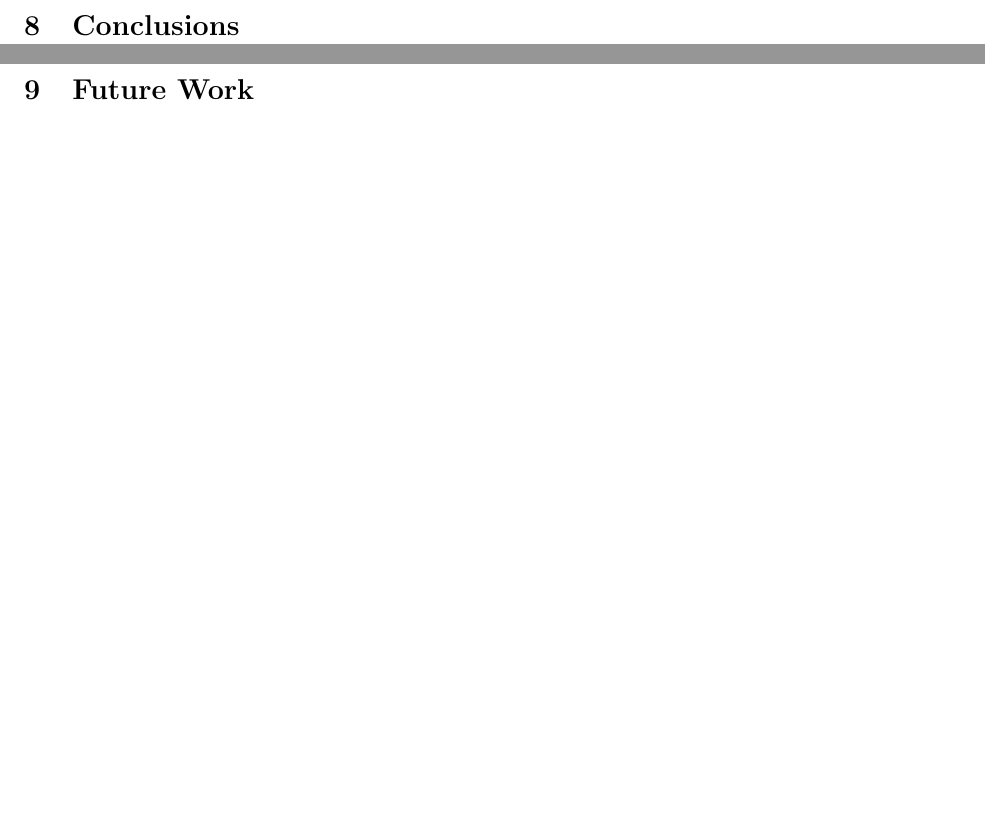
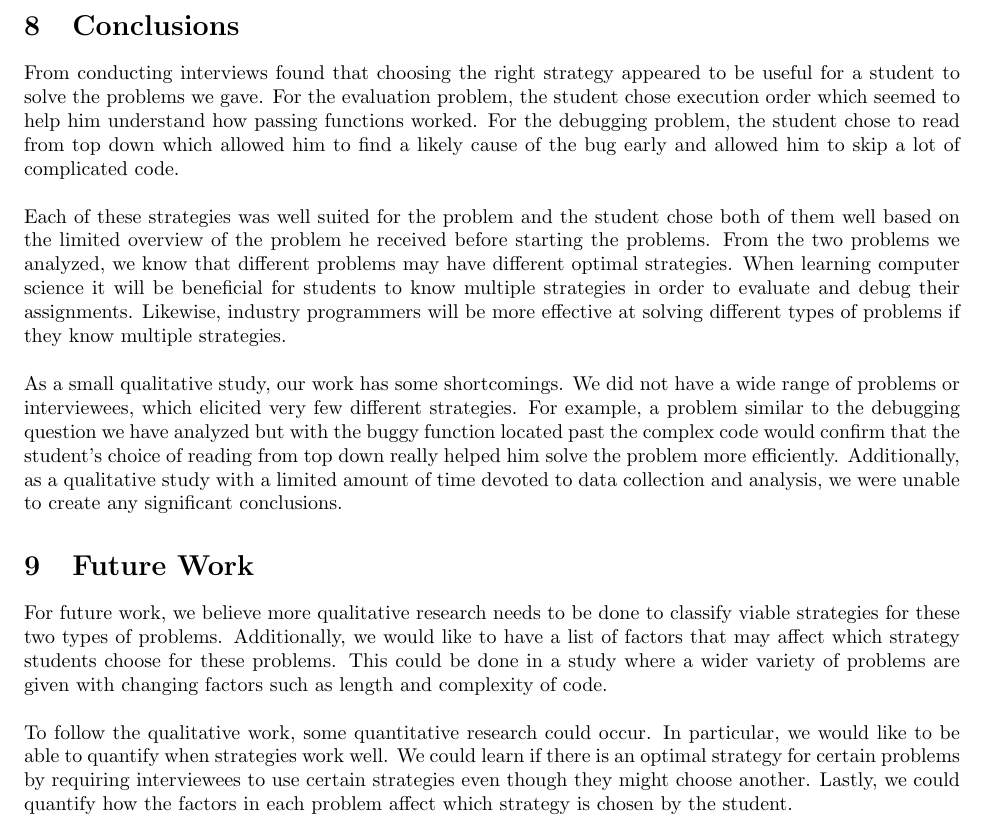
Before and after one commit to calcu16/cs182d, a LaTeX problem sheet (homework_files/final_paper/final_paper.tex, which reads homework_files/final_paper/conclusion.tex, homework_files/final_paper/future_work.tex): two parts of pages 9 and 10 of 16 before the commit and part of page 9 of 15 after it, the two joined at a grey line, cut so that both start at the same text. Compiled offline with pdfLaTeX.

Commit message:
putting conclusions and future work in

```diff
--- a/homework_files/final_paper/conclusion.tex
+++ b/homework_files/final_paper/conclusion.tex
@@ -1,3 +1,11 @@
 \section{Conclusions}
+From conducting interviews found that choosing the right strategy appeared to be useful for a student to solve the problems we gave.
+For the evaluation problem, the student chose execution order which seemed to help him understand how passing functions worked.
+For the debugging problem, the student chose to read from top down which allowed him to find a likely cause of the bug early and allowed him to skip a lot of complicated code.  \\
 
-\newpage
+Each of these strategies was well suited for the problem and the student chose both of them well based on the limited overview of the problem he received before starting the problems.
+From the two problems we analyzed, we know that different problems may have different optimal strategies.
+When learning computer science it will be beneficial for students to know multiple strategies in order to evaluate and debug their assignments. Likewise, industry programmers will be more effective at solving different types of problems if they know multiple strategies. \\
+
+As a small qualitative study, our work has some shortcomings. We did not have a wide range of problems or interviewees, which elicited very few different strategies. For example, a problem similar to the debugging question we have analyzed but with the buggy function located past the complex code would confirm that the student's choice of reading from top down really helped him solve the problem more efficiently. Additionally, as a qualitative study with a limited amount of time devoted to data collection and analysis, we were unable to create any significant conclusions.
+%\newpage
--- a/homework_files/final_paper/future_work.tex
+++ b/homework_files/final_paper/future_work.tex
@@ -1,3 +1,13 @@
 \section{Future Work}
 
+For future work, we believe more qualitative research needs to be done to classify viable strategies for these two types of problems.
+Additionally, we would like to have a list of factors that may affect which strategy students choose for these problems.
+This could be done in a study where a wider variety of problems are given with changing factors such as length and complexity of code.
+\\
+
+To follow the qualitative work, some quantitative research could occur.
+In particular, we would like to be able to quantify when strategies work well.
+We could learn if there is an optimal strategy for certain problems by requiring interviewees to use certain strategies even though they might choose another.
+Lastly, we could quantify how the factors in each problem affect which strategy is chosen by the student.
+
 \newpage
```
Also changed, not shown: homework_files/final_paper/final_paper.pdf, 3 other files.
